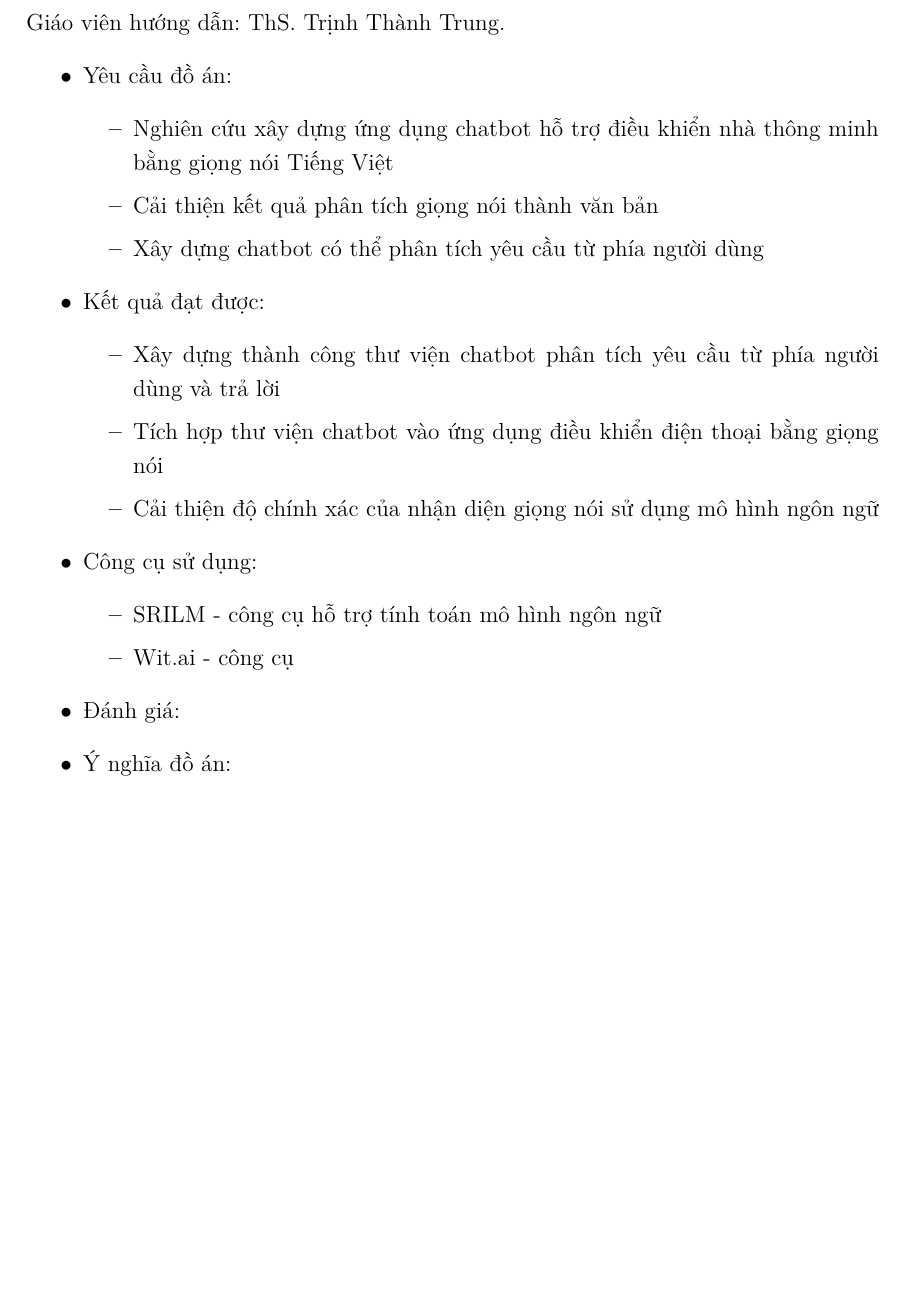
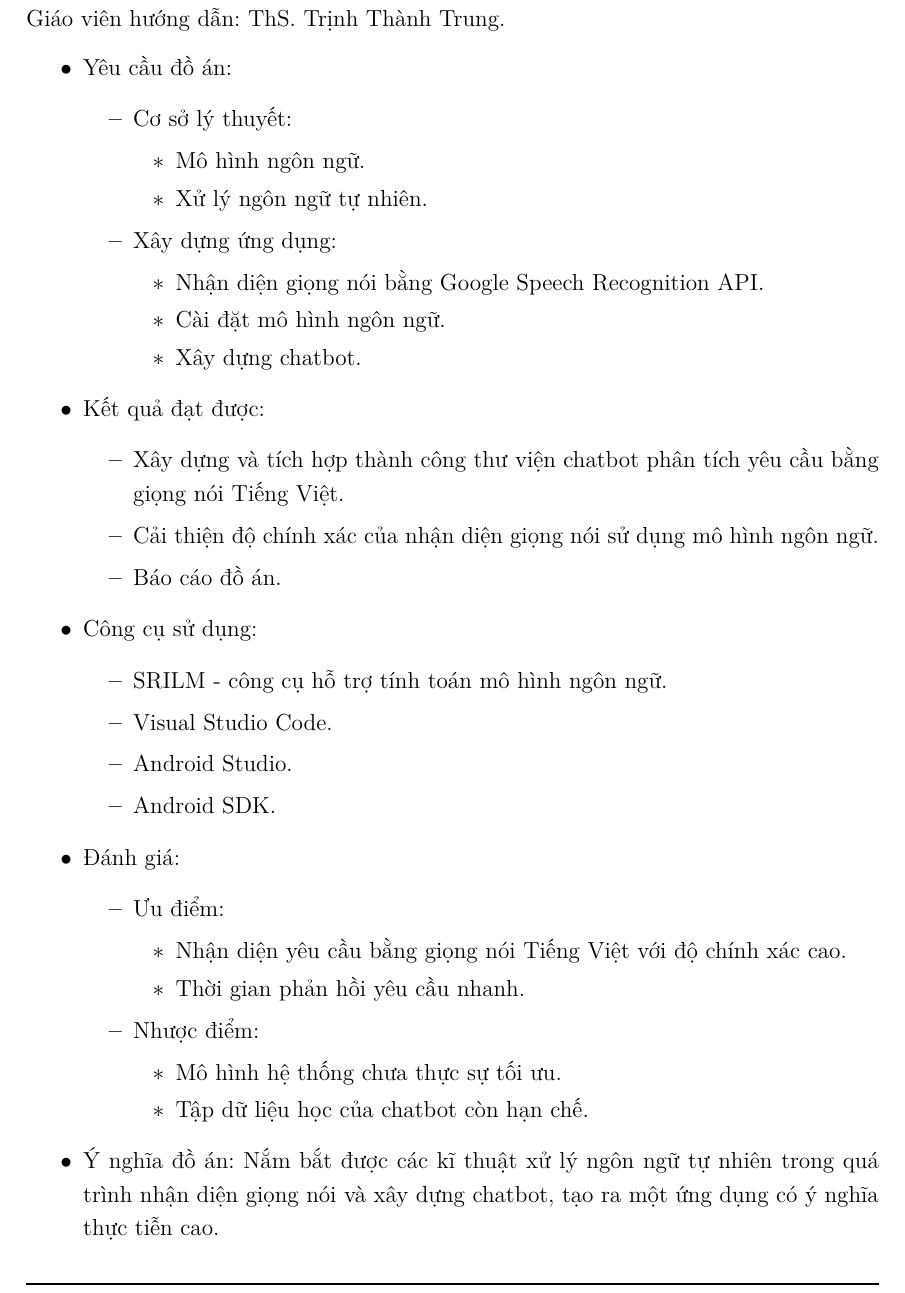
Before and after one commit to nam-tran-niteco/GraduateProjectReport, a LaTeX thesis (content.tex): part of page 4 of 53, cut so that both start at the same text, the shorter picture padded with empty space. The pictures show the PDF file content.pdf that the author committed with the source.

Commit message:
Fix header part

```diff
--- a/content.tex
+++ b/content.tex
@@ -212 +212,0 @@ basicstyle=\ttfamily
-	\item Cải thiện khả năng phân tích giọng nói thành văn bản
@@ -264,29 +267,50 @@ Cuối cùng, tôi xin gửi lời cảm ơn tới gia đình của tôi, và nh
 
 \noindent Họ và tên sinh viên: Trần Hoài Nam \\
 Lớp: CNTT-TT2 04 K57\\
-Tên đề tài: \\
+Tên đề tài: ``\thesistitle{}''.\\
 Giáo viên hướng dẫn: ThS. Trịnh Thành Trung.
 \begin{itemize}
 	\item Yêu cầu đồ án:
 		\begin{itemize}
-			\item Nghiên cứu xây dựng ứng dụng chatbot hỗ trợ điều khiển nhà thông minh bằng giọng nói Tiếng Việt
-			\item Cải thiện kết quả phân tích giọng nói thành văn bản
-			\item Xây dựng chatbot có thể phân tích yêu cầu từ phía người dùng
+			\item Cơ sở lý thuyết:
+			\begin{itemize}
+				\item Mô hình ngôn ngữ.
+				\item Xử lý ngôn ngữ tự nhiên.
+			\end{itemize}
+			\item Xây dựng ứng dụng:
+			\begin{itemize}
+				\item Nhận diện giọng nói bằng Google Speech Recognition API.
+				\item Cài đặt mô hình ngôn ngữ.
+				\item Xây dựng chatbot.
+			\end{itemize}
 		\end{itemize}
 	\item Kết quả đạt được:
 		\begin{itemize}
-			\item Xây dựng thành công thư viện chatbot phân tích yêu cầu từ phía người dùng và trả lời
-			\item Tích hợp thư viện chatbot vào ứng dụng điều khiển điện thoại bằng giọng nói
-			\item Cải thiện độ chính xác của nhận diện giọng nói sử dụng mô hình ngôn ngữ
+			\item Xây dựng và tích hợp thành công thư viện chatbot phân tích yêu cầu bằng giọng nói Tiếng Việt.
+			\item Cải thiện độ chính xác của nhận diện giọng nói sử dụng mô hình ngôn ngữ.
+			\item Báo cáo đồ án.
 		\end{itemize}
 	\item Công cụ sử dụng:
 		\begin{itemize}
-
-			\item SRILM - công cụ hỗ trợ tính toán mô hình ngôn ngữ
-			\item Wit.ai - công cụ
+			\item SRILM - công cụ hỗ trợ tính toán mô hình ngôn ngữ.
+			\item Visual Studio Code.
+			\item Android Studio.
+			\item Android SDK.
 		\end{itemize}
 	\item Đánh giá:
-	\item Ý nghĩa đồ án:
+	\begin{itemize}
+		\item Ưu điểm:
+		\begin{itemize}
+			\item Nhận diện yêu cầu bằng giọng nói Tiếng Việt với độ chính xác cao.
+			\item Thời gian phản hồi yêu cầu nhanh.
+		\end{itemize}
+		\item Nhược điểm:
+		\begin{itemize}
+			\item Mô hình hệ thống chưa thực sự tối ưu.
+			\item Tập dữ liệu học của chatbot còn hạn chế.
+		\end{itemize}
+	\end{itemize}
+	\item Ý nghĩa đồ án: Nắm bắt được các kĩ thuật xử lý ngôn ngữ tự nhiên trong quá trình nhận diện giọng nói và xây dựng chatbot, tạo ra một ứng dụng có ý nghĩa thực tiễn cao.
 \end{itemize}
 
 \newpage
@@ -307,0 +352,3 @@ Supervisor: ThS. Trịnh Thành Trung.
+		\item Visual Studio Code.
+		\item Android Studio.
+		\item Android SDK.
@@ -916,7 +976,7 @@ Hệ thống sẽ sử dụng SRILM làm công cụ huấn luyện mô hình ng
 	\item Một tập hợp các chương trình thực hiện nhiệm vụ xây dựng mô hình ngôn ngữ, huấn luyện và thử nghiệm mô hình ngôn ngữ trên dữ liệu …
 \end{itemize}
 
-Ở đây, chúng tôi sử dụng duy nhất một chức năng của SRILM là huấn luyện và xây dựng một mô hình ngôn ngữ (sẽ lưu lại dưới dạng tệp .lm) để phục vụ cho việc tính xác suất về sau. Đó là chức năng “ngram-count”. “ngram-count” nhận thông tin đầu vào là một file dạng text chứa các câu muốn huấn luyện và thống kê tần số xuất hiện của các cụm N-gram. Kết quả của việc thống kê được ghi lại vào tệp .count hoặc được sử dụng với các lựa chọn về phương pháp “làm mịn” để xây dựng nên một mô hình ngôn ngữ được ghi lại vào tệp .lm. Mô hình ngôn ngữ này sau đó sẽ được sử dụng để tính xác suất cho các câu trong tập kiểm thử và chọn lựa ra câu có xác suất lớn nhất.
+Ở đây, chúng tôi sử dụng duy nhất một chức năng của SRILM là huấn luyện và xây dựng một mô hình ngôn ngữ (sẽ lưu lại dưới dạng tệp .lm) để phục vụ cho việc tính xác suất về sau. Đó là chức năng \texttt{ngram-count}. Câu lệnh \texttt{ngram-count} nhận thông tin đầu vào là một file dạng text chứa các câu muốn huấn luyện và thống kê tần số xuất hiện của các cụm N-gram. Kết quả của việc thống kê được ghi lại vào tệp .count hoặc được sử dụng với các lựa chọn về phương pháp “làm mịn” để xây dựng nên một mô hình ngôn ngữ được ghi lại vào tệp .lm. Mô hình ngôn ngữ này sau đó sẽ được sử dụng để tính xác suất cho các câu trong tập kiểm thử và chọn lựa ra câu có xác suất lớn nhất.
 
 Tệp mô hình ngôn ngữ đã được huấn luyện có dạng như sau:
 \begin{lstlisting}[frame=lines, basicstyle=\footnotesize\ttfamily, numbers=left, numberstyle=\tiny\color{black},caption= {Cấu trúc một mô hình ngôn ngữ}, backgroundcolor=\color{background}]
```
Also changed, not shown: content.pdf, content.tex (75 more changed lines).
